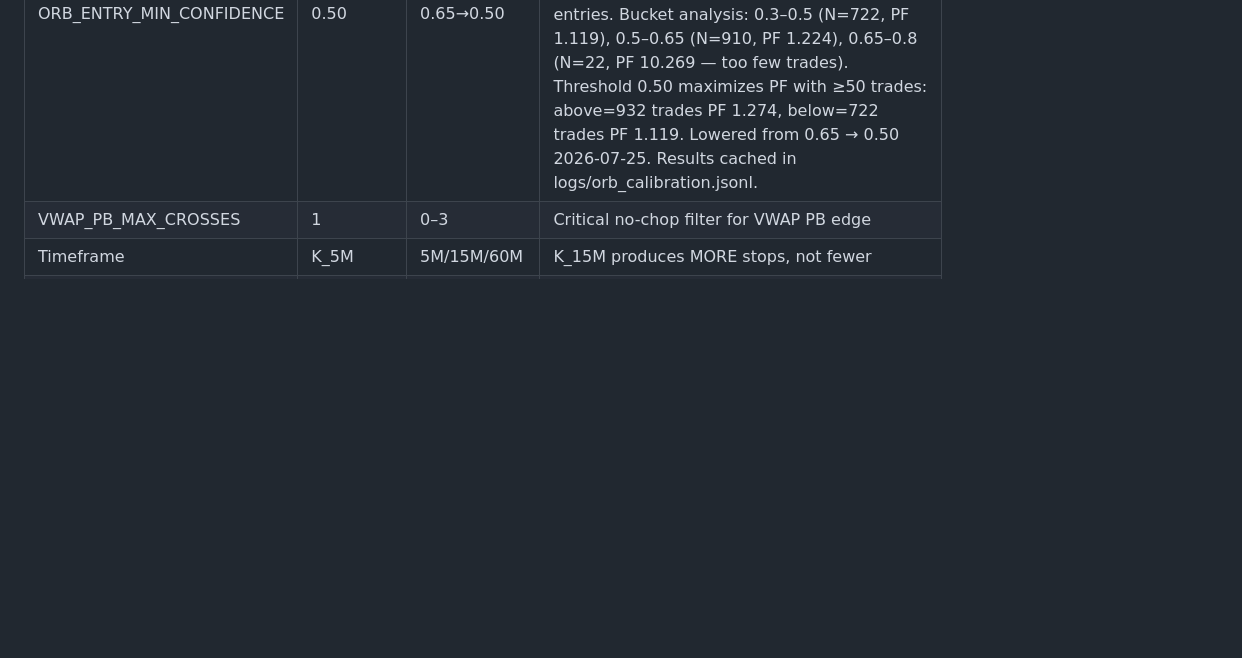
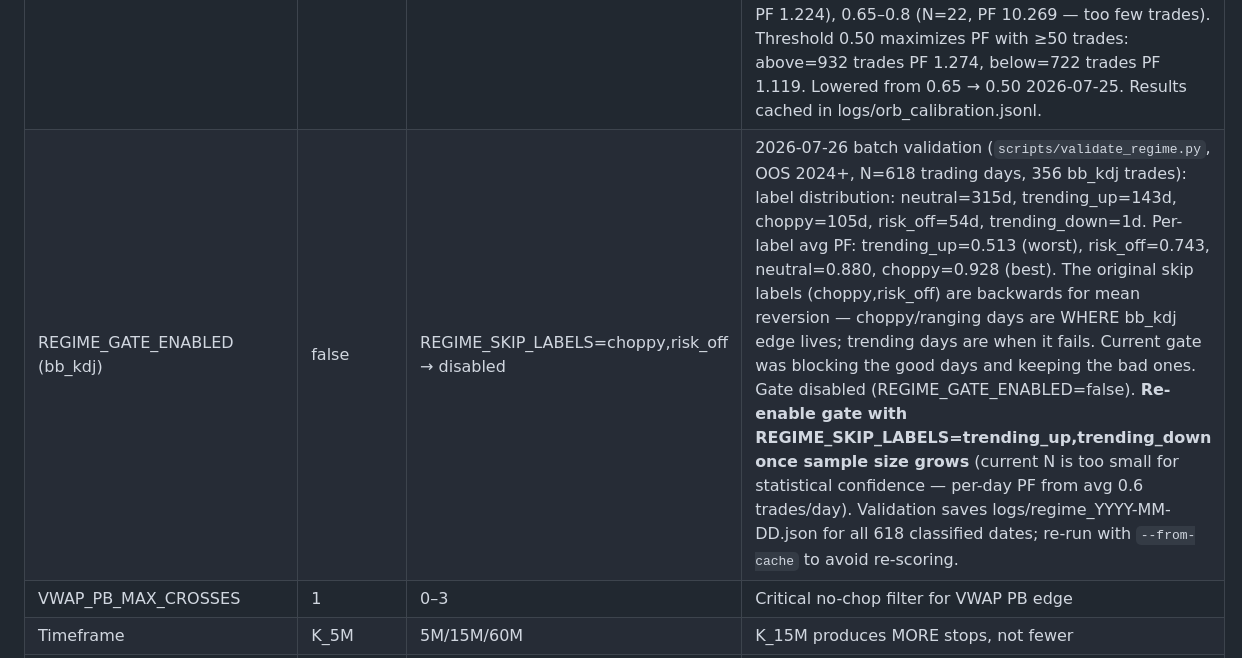
Before and after one commit to flyboy-byte/moomoo-trader, a Markdown page: docs/strategy_graveyard.md, the part around the change. GitHub-like rendering; blank space fills up the shorter version.

Commit message:
Phase 3: regime gate validation — gate labels backwards, disabled
scripts/validate_regime.py batch-classified 618 trading days (2024-01+)
via Claude Haiku. Per-label bb_kdj PF:
  trending_up: 0.513 (worst — trend days kill mean reversion, gate should BLOCK these)
  risk_off:    0.743
  neutral:     0.880
  choppy:      0.928 (best — ranging days are WHERE bb_kdj edge lives)

The original REGIME_SKIP_LABELS=choppy,risk_off was backwards. Setting
REGIME_GATE_ENABLED=false locally and on VPS. Graveyard documents the
re-enable path: REGIME_SKIP_LABELS=trending_up,trending_down once N grows.

Also backfilled logs/vix_daily.jsonl for all 2024+ dates via yfinance and
fixed _load_prior_session() to use correct historical prior-session context.

Co-Authored-By: Claude Sonnet 4.6 <noreply@anthropic.com>
Claude-Session: https://claude.ai/code/session_01NvAnyB92BPXFsKnJoj9DAR

```diff
--- a/docs/strategy_graveyard.md
+++ b/docs/strategy_graveyard.md
@@ -655,6 +655,7 @@ analyze_orb_hours.py logs/) — if live matches the 2026 replay pattern rather t
 | ORB TIME_STOP exits | exits are correct | — | 2026-07-25 post-exit analysis (`--analyze-exits`, OOS 2024+, N=880 TIME_STOP trades across SPY/QQQ/IWM): only 2–6% of TIME_STOP exits would have hit target if held longer (IWM 2%, QQQ 4%, SPY 6%). 57–65% of TIME_STOP trades continued moving against entry after exit. Avg max favorable move after exit: +0.01–0.06%. Conclusion: the 15:45 cutoff is not the problem — entries are wrong, not exits too early. |
 | ORB entry timing | no filter | — | 2026-07-25 entry-lag analysis (`--entry-timing`, OOS 2024+): entries fired <15min after OR close have worst PF (IWM 0.727, SPY 0.648, QQQ 1.442). The 15–45min window has best PF per bucket (IWM 30-45min: PF 2.636, SPY 15-30min: PF 1.494). The >45min bucket holds 70–75% of all trades at marginal PF (1.051–1.315) with 55–72% TIME_STOP rate. Parked: early-entry filter would require a new config knob and re-validation; the PF difference may not survive a clean OOS split given the bucket imbalance. Revisit when: live ORB data provides 50+ trades per timing bucket. |
 | ORB_ENTRY_MIN_CONFIDENCE | 0.50 | 0.65→0.50 | 2026-07-25 offline calibration (`scripts/calibrate_orb_scorer.py`, OOS 2024+, N=1,654 trades across SPY/QQQ/IWM): confidence distribution min=0.32 median=0.58 max=0.72 — model almost never scores above 0.65 (22/1654 = 1.3%). At 0.65 gate the scorer would block 98.7% of entries. Bucket analysis: 0.3–0.5 (N=722, PF 1.119), 0.5–0.65 (N=910, PF 1.224), 0.65–0.8 (N=22, PF 10.269 — too few trades). Threshold 0.50 maximizes PF with ≥50 trades: above=932 trades PF 1.274, below=722 trades PF 1.119. Lowered from 0.65 → 0.50 2026-07-25. Results cached in logs/orb_calibration.jsonl. |
+| REGIME_GATE_ENABLED (bb_kdj) | false | REGIME_SKIP_LABELS=choppy,risk_off → disabled | 2026-07-26 batch validation (`scripts/validate_regime.py`, OOS 2024+, N=618 trading days, 356 bb_kdj trades): label distribution: neutral=315d, trending_up=143d, choppy=105d, risk_off=54d, trending_down=1d. Per-label avg PF: trending_up=0.513 (worst), risk_off=0.743, neutral=0.880, choppy=0.928 (best). The original skip labels (choppy,risk_off) are backwards for mean reversion — choppy/ranging days are WHERE bb_kdj edge lives; trending days are when it fails. Current gate was blocking the good days and keeping the bad ones. Gate disabled (REGIME_GATE_ENABLED=false). **Re-enable gate with REGIME_SKIP_LABELS=trending_up,trending_down once sample size grows** (current N is too small for statistical confidence — per-day PF from avg 0.6 trades/day). Validation saves logs/regime_YYYY-MM-DD.json for all 618 classified dates; re-run with `--from-cache` to avoid re-scoring. |
 | VWAP_PB_MAX_CROSSES | 1 | 0–3 | Critical no-chop filter for VWAP PB edge |
 | Timeframe | K_5M | 5M/15M/60M | K_15M produces MORE stops, not fewer |
 | Regime filter | ADX < 25 | 7 alternatives | Confirmed best vs BB width, volume variants |
```
